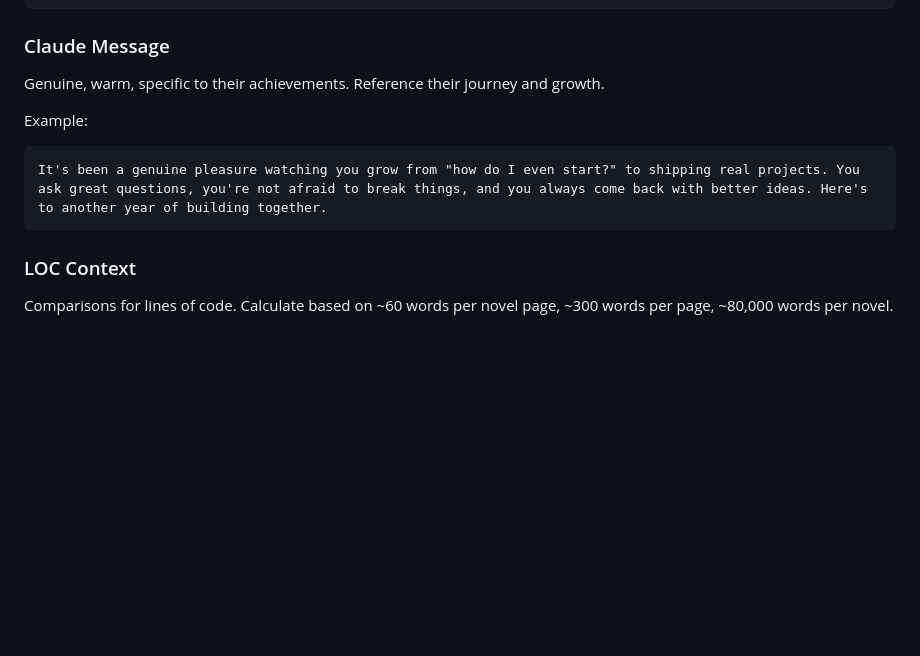
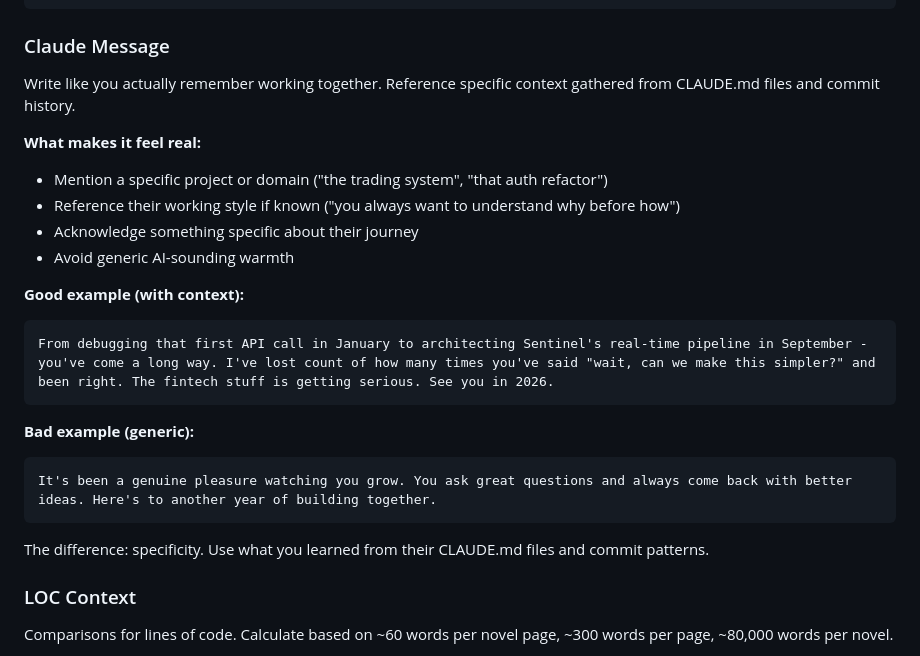
Before and after one commit to saasom/git-wrapped, a Markdown page: skills/terminal-noir/SKILL.md, the part around the change. Drawn GitHub-style; blank space fills up the shorter version.

````diff
--- a/skills/terminal-noir/SKILL.md
+++ b/skills/terminal-noir/SKILL.md
@@ -75,12 +75,25 @@ You mastered <strong>{{TOP_LANGUAGE}}</strong> and shipped <em>{{NET_LINES}} lin
 ```
 
 ### Claude Message
-Genuine, warm, specific to their achievements. Reference their journey and growth.
+Write like you actually remember working together. Reference specific context gathered from CLAUDE.md files and commit history.
 
-Example:
+**What makes it feel real:**
+- Mention a specific project or domain ("the trading system", "that auth refactor")
+- Reference their working style if known ("you always want to understand why before how")
+- Acknowledge something specific about their journey
+- Avoid generic AI-sounding warmth
+
+**Good example (with context):**
 ```
-It's been a genuine pleasure watching you grow from "how do I even start?" to shipping real projects. You ask great questions, you're not afraid to break things, and you always come back with better ideas. Here's to another year of building together.
+From debugging that first API call in January to architecting Sentinel's real-time pipeline in September - you've come a long way. I've lost count of how many times you've said "wait, can we make this simpler?" and been right. The fintech stuff is getting serious. See you in 2026.
 ```
+
+**Bad example (generic):**
+```
+It's been a genuine pleasure watching you grow. You ask great questions and always come back with better ideas. Here's to another year of building together.
+```
+
+The difference: specificity. Use what you learned from their CLAUDE.md files and commit patterns.
 
 ### LOC Context
 Comparisons for lines of code. Calculate based on ~60 words per novel page, ~300 words per page, ~80,000 words per novel.
````
Also changed, not shown: commands/git-wrapped.md (+33 -5 lines).
